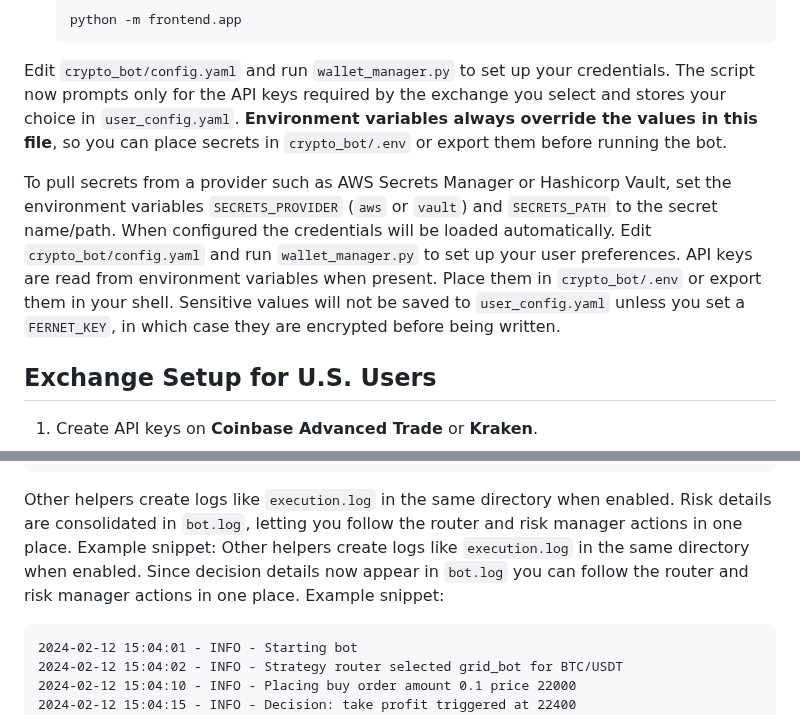
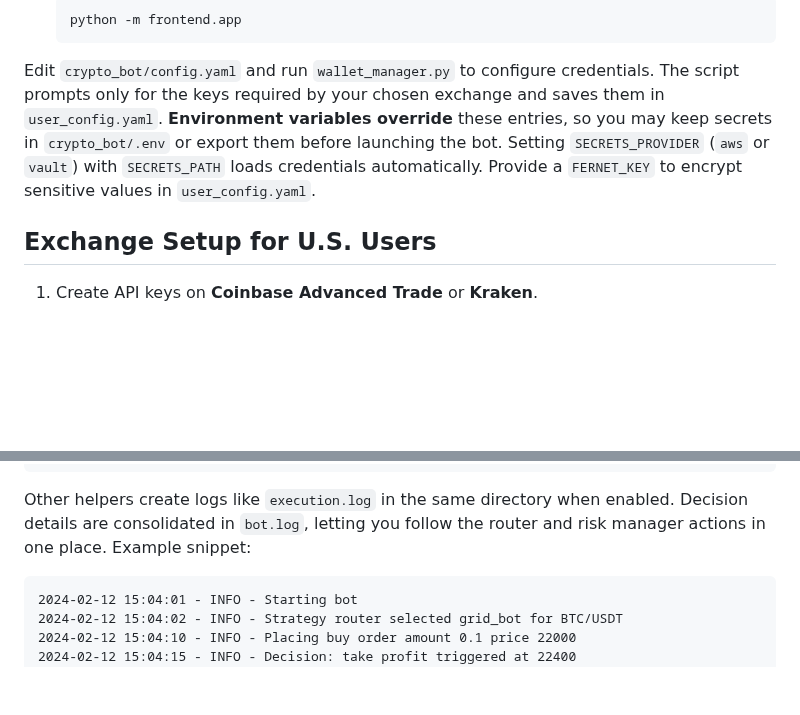
Before and after one commit to advancedAgritek-BB/coinTrader2.0, a Markdown page: README.md, 2 parts joined by grey strips. GitHub-like rendering; blank space fills up the shorter version.

Commit message:
Remove duplicate instructions and clarify credential setup

````diff
--- a/README.md
+++ b/README.md
@@ -53,21 +53,7 @@ be calculated reliably. When fewer rows are available the function returns
    python -m frontend.app
    ```
 
-Edit `crypto_bot/config.yaml` and run `wallet_manager.py` to set up your credentials. The
-script now prompts only for the API keys required by the exchange you select and
-stores your choice in `user_config.yaml`. **Environment variables always
-override the values in this file**, so you can place secrets in `crypto_bot/.env` or
-export them before running the bot.
-
-To pull secrets from a provider such as AWS Secrets Manager or Hashicorp Vault,
-set the environment variables `SECRETS_PROVIDER` (`aws` or `vault`) and
-`SECRETS_PATH` to the secret name/path. When configured the credentials will be
-loaded automatically.
-Edit `crypto_bot/config.yaml` and run `wallet_manager.py` to set up your user preferences.
-API keys are read from environment variables when present. Place them in
-`crypto_bot/.env` or export them in your shell. Sensitive values will not be saved to
-`user_config.yaml` unless you set a `FERNET_KEY`, in which case they are encrypted
-before being written.
+Edit `crypto_bot/config.yaml` and run `wallet_manager.py` to configure credentials. The script prompts only for the keys required by your chosen exchange and saves them in `user_config.yaml`. **Environment variables override** these entries, so you may keep secrets in `crypto_bot/.env` or export them before launching the bot. Setting `SECRETS_PROVIDER` (`aws` or `vault`) with `SECRETS_PATH` loads credentials automatically. Provide a `FERNET_KEY` to encrypt sensitive values in `user_config.yaml`.
 
 ## Exchange Setup for U.S. Users
 
@@ -286,12 +272,7 @@ rate and average PnL:
 }
 ```
 
-Other helpers create logs like `execution.log` in the same directory when
-enabled. Risk details are consolidated in `bot.log`, letting you follow the
-router and risk manager actions in one place. Example snippet:
-Other helpers create logs like `execution.log` in the same
-directory when enabled. Since decision details now appear in `bot.log` you can
-follow the router and risk manager actions in one place. Example snippet:
+Other helpers create logs like `execution.log` in the same directory when enabled. Decision details are consolidated in `bot.log`, letting you follow the router and risk manager actions in one place. Example snippet:
 
 ```text
 2024-02-12 15:04:01 - INFO - Starting bot
````
